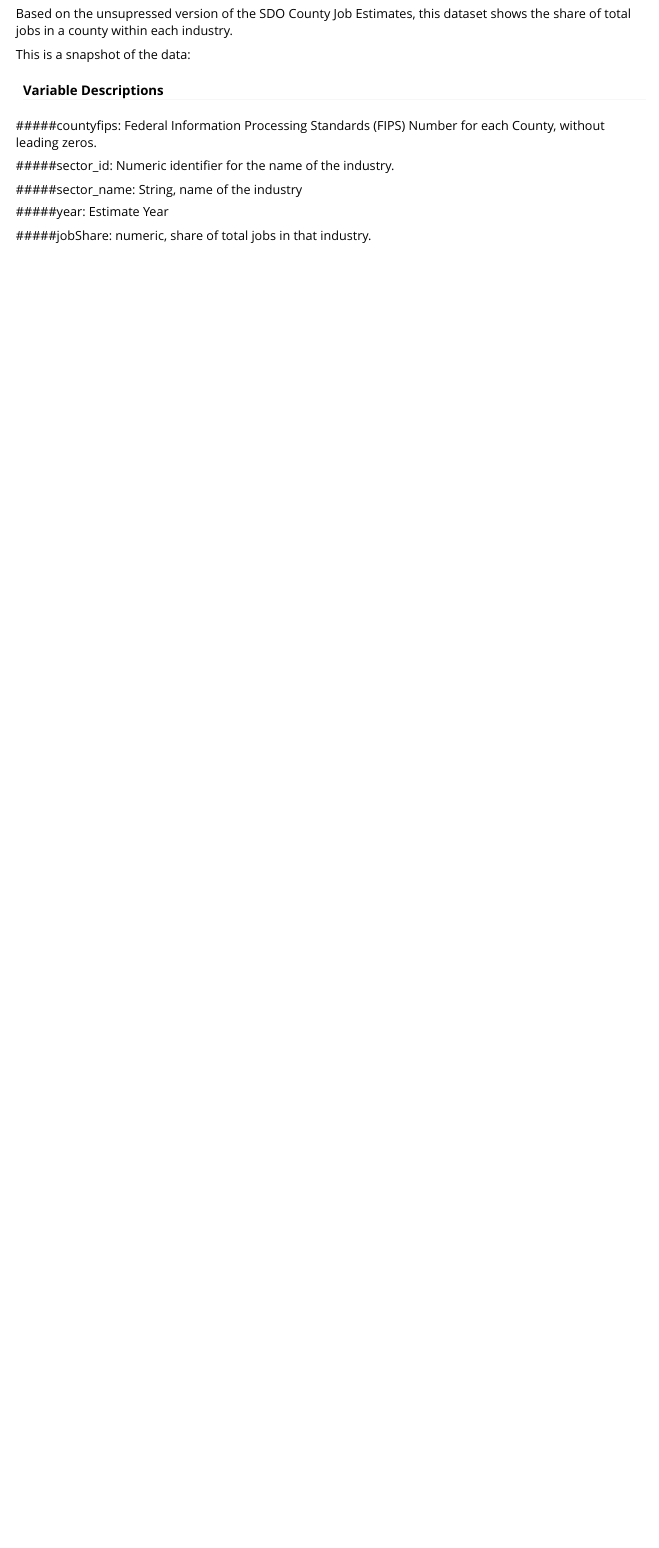
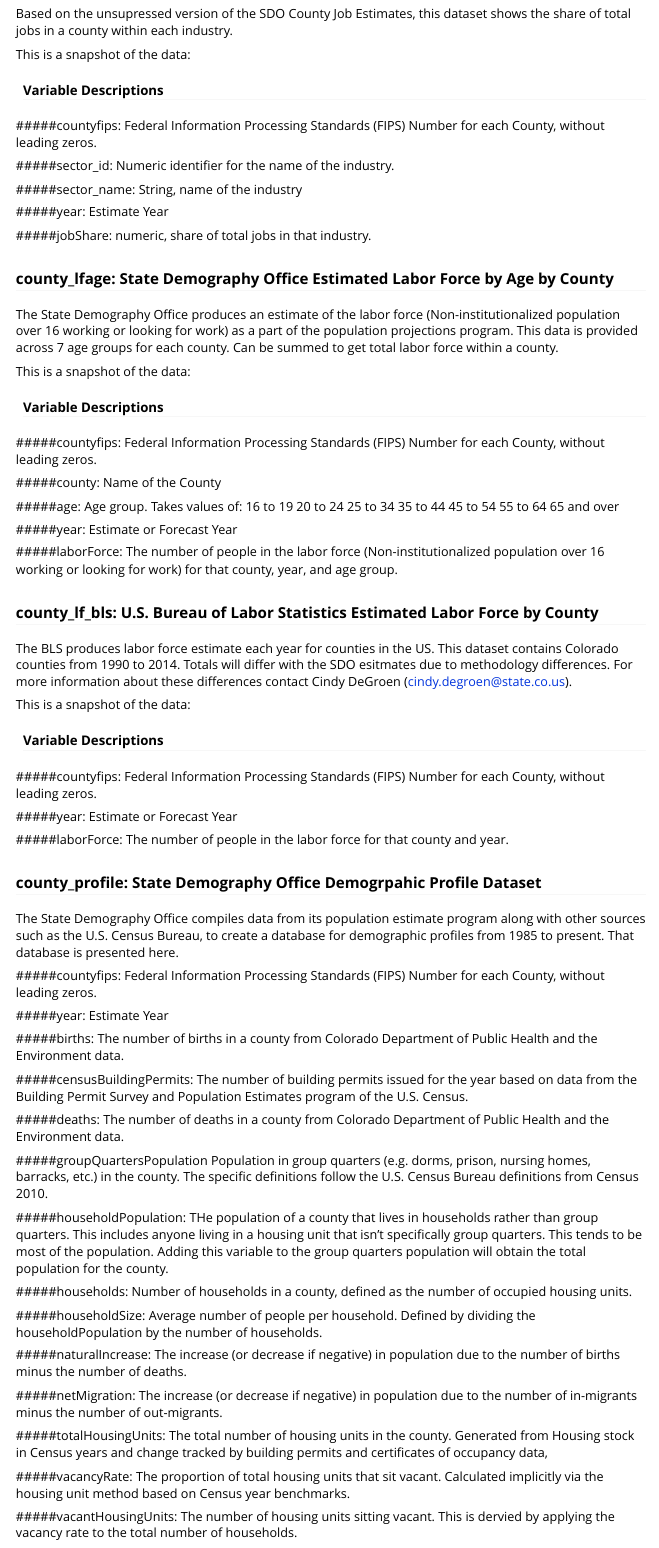
Before and after one commit to robkemp/codemog, an R Markdown document (vignettes/data-dictionary.Rmd): the page in a window 1100 px wide, from 7090 px down. Rendered offline with R 4.5, knitr and Pandoc, with nearby package versions; the code chunks are not run, so their results and figures are left out.

Commit message:
added all datasets to the data-dictionary.rmd file.

````diff
--- a/vignettes/data-dictionary.Rmd
+++ b/vignettes/data-dictionary.Rmd
@@ -504,3 +504,104 @@ Estimate Year
 
 #####jobShare:
 numeric, share of total jobs in that industry.
+
+###  county_lfage: State Demography Office Estimated Labor Force by Age by County
+
+The State Demography Office produces an estimate of the labor force (Non-institutionalized population over 16 working or looking  for work) as a part of the population projections program.  This data is provided across 7 age groups for each county. Can be summed to get total labor force within a county.
+
+This is a snapshot of the data:
+```{r, echo=FALSE}
+county_lfage
+```
+#### Variable Descriptions
+#####countyfips:
+Federal Information Processing Standards (FIPS) Number for each County, without leading zeros.
+
+#####county:
+Name of the County
+
+#####age:
+Age group. Takes values of:
+16 to 19
+20 to 24
+25 to 34
+35 to 44
+45 to 54
+55 to 64
+65 and over
+
+#####year:
+Estimate or Forecast Year
+
+#####laborForce:
+The number of people in the labor force (Non-institutionalized population over 16 working or looking  for work) for that county, year, and age group.
+
+
+###  county_lf_bls: U.S. Bureau of Labor Statistics Estimated Labor Force by County
+
+The BLS produces labor force estimate each year for counties in the US.  This dataset contains Colorado counties from 1990 to 2014.  Totals will differ with the SDO esitmates due to methodology differences.  For more information about these differences contact Cindy DeGroen (cindy.degroen@state.co.us).
+
+This is a snapshot of the data:
+```{r, echo=FALSE}
+county_lf_bls
+```
+#### Variable Descriptions
+#####countyfips:
+Federal Information Processing Standards (FIPS) Number for each County, without leading zeros.
+
+
+
+#####year:
+Estimate or Forecast Year
+
+#####laborForce:
+The number of people in the labor force for that county and year.
+
+
+###   county_profile: State Demography Office Demogrpahic Profile Dataset
+
+The State Demography Office compiles data from its population estimate program along with other sources such as the U.S. Census Bureau, to create a database for demographic profiles from 1985 to present.  That database is presented here.
+
+
+#####countyfips:
+Federal Information Processing Standards (FIPS) Number for each County, without leading zeros.
+
+
+#####year:
+Estimate  Year
+
+#####births:
+The number of births in a county from Colorado Department of Public Health and the Environment data.
+
+#####censusBuildingPermits:
+The number of building permits issued for the year based on data from the Building Permit Survey and Population Estimates program of the U.S. Census.
+
+#####deaths:
+The number of deaths in a county from Colorado Department of Public Health and the Environment data.
+
+#####groupQuartersPopulation
+Population in group quarters (e.g. dorms, prison, nursing homes, barracks, etc.) in the county. The specific definitions follow the U.S. Census Bureau definitions from Census 2010.
+
+#####householdPopulation:
+THe population of a county that lives in households rather than group quarters.  This includes anyone living in a housing unit that isn't specifically group quarters.  This tends to be most of the population.  Adding this variable to the group quarters population will obtain the total population for the county.
+
+#####households:
+Number of households in a county, defined as the number of occupied housing units.
+
+#####householdSize:
+Average number of people per household.  Defined by dividing the householdPopulation by the number of households.
+
+#####naturalIncrease:
+The increase (or decrease if negative) in population due to the number of births minus the number of deaths.
+
+#####netMigration:
+The increase (or decrease if negative) in population due to the number of in-migrants minus the number of out-migrants.
+
+#####totalHousingUnits:
+The total number of housing units in the county.  Generated from Housing stock in Census years and change tracked by building permits and certificates of occupancy data,
+
+#####vacancyRate:
+The proportion of total housing units that sit vacant. Calculated implicitly via the housing unit method based on Census year benchmarks.
+
+#####vacantHousingUnits:
+The number of housing units sitting vacant. This is dervied by applying the vacancy rate to the total number of households.
````
